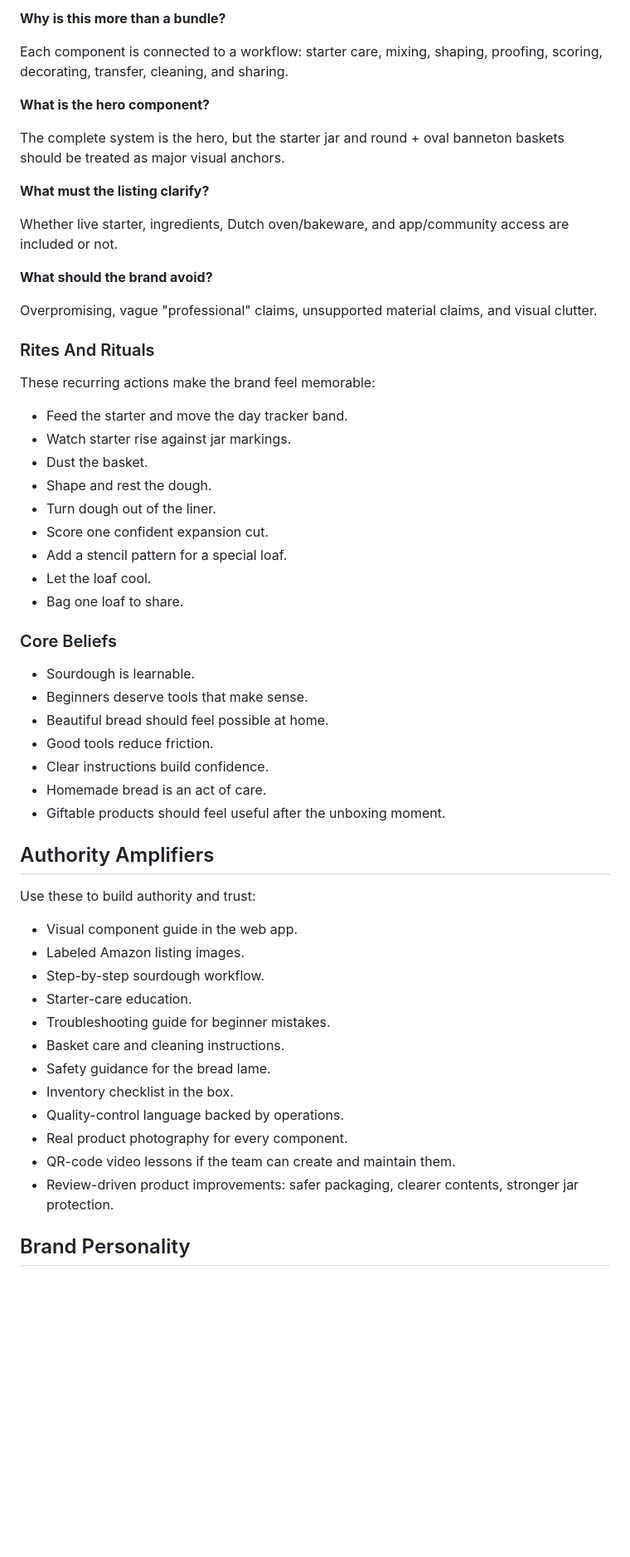
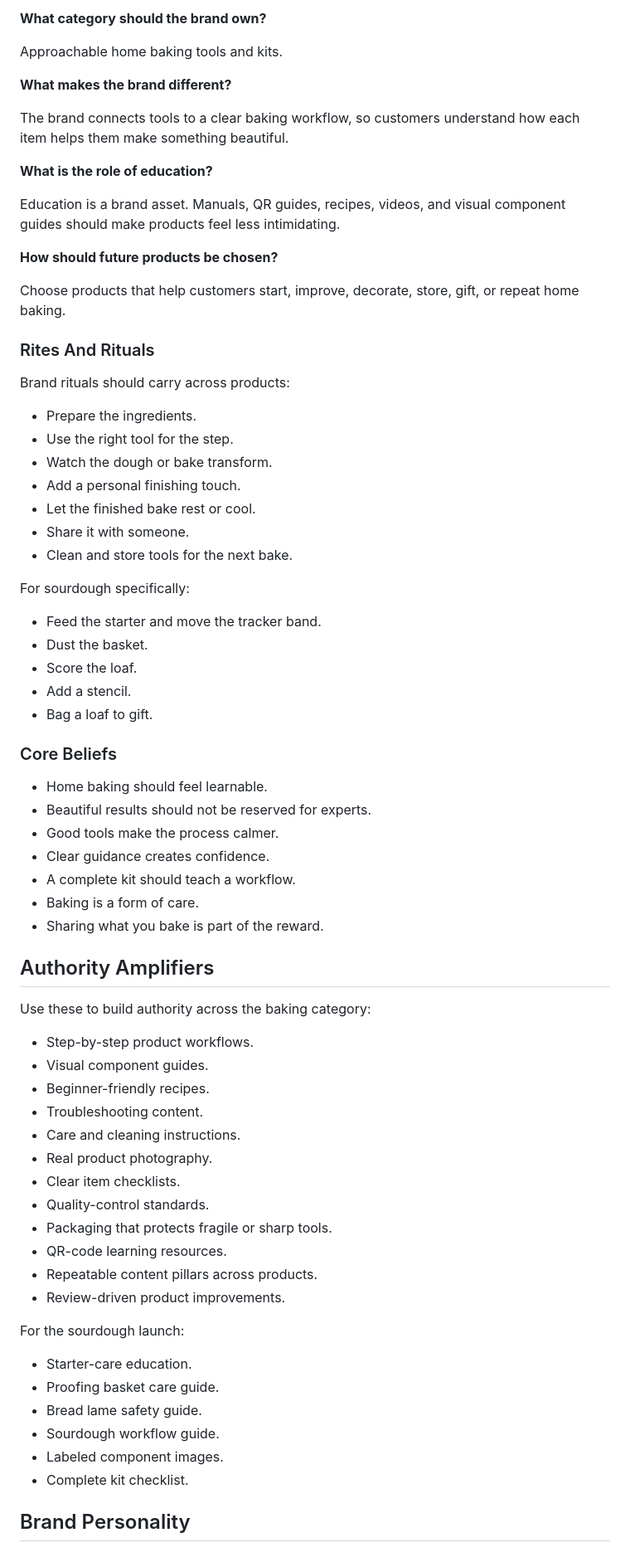
Before and after one commit to tanashway/amazon, a Markdown page: BrandBP.MD, the part around one of its changes. Shown at 83% size. Drawn GitHub-style; blank space fills up the shorter version.

Commit message:
Broaden brand blueprint beyond sourdough

```diff
--- a/BrandBP.MD
+++ b/BrandBP.MD
@@ -252,60 +305,75 @@ It helps them move through the sourdough process with the right tools for each s
 
-**Why is this more than a bundle?**
+**What category should the brand own?**
 
-Each component is connected to a workflow: starter care, mixing, shaping, proofing, scoring, decorating, transfer, cleaning, and sharing.
+Approachable home baking tools and kits.
 
-**What is the hero component?**
+**What makes the brand different?**
 
-The complete system is the hero, but the starter jar and round + oval banneton baskets should be treated as major visual anchors.
+The brand connects tools to a clear baking workflow, so customers understand how each item helps them make something beautiful.
 
-**What must the listing clarify?**
+**What is the role of education?**
 
-Whether live starter, ingredients, Dutch oven/bakeware, and app/community access are included or not.
+Education is a brand asset. Manuals, QR guides, recipes, videos, and visual component guides should make products feel less intimidating.
 
-**What should the brand avoid?**
+**How should future products be chosen?**
 
-Overpromising, vague "professional" claims, unsupported material claims, and visual clutter.
+Choose products that help customers start, improve, decorate, store, gift, or repeat home baking.
 
 ### Rites And Rituals
 
-These recurring actions make the brand feel memorable:
+Brand rituals should carry across products:
 
-- Feed the starter and move the day tracker band.
-- Watch starter rise against jar markings.
+- Prepare the ingredients.
+- Use the right tool for the step.
+- Watch the dough or bake transform.
+- Add a personal finishing touch.
+- Let the finished bake rest or cool.
+- Share it with someone.
+- Clean and store tools for the next bake.
+
+For sourdough specifically:
+
+- Feed the starter and move the tracker band.
 - Dust the basket.
-- Shape and rest the dough.
-- Turn dough out of the liner.
-- Score one confident expansion cut.
-- Add a stencil pattern for a special loaf.
-- Let the loaf cool.
-- Bag one loaf to share.
+- Score the loaf.
+- Add a stencil.
+- Bag a loaf to gift.
 
 ### Core Beliefs
 
-- Sourdough is learnable.
-- Beginners deserve tools that make sense.
-- Beautiful bread should feel possible at home.
-- Good tools reduce friction.
-- Clear instructions build confidence.
-- Homemade bread is an act of care.
-- Giftable products should feel useful after the unboxing moment.
+- Home baking should feel learnable.
+- Beautiful results should not be reserved for experts.
+- Good tools make the process calmer.
+- Clear guidance creates confidence.
+- A complete kit should teach a workflow.
+- Baking is a form of care.
+- Sharing what you bake is part of the reward.
 
 ## Authority Amplifiers
 
-Use these to build authority and trust:
+Use these to build authority across the baking category:
 
-- Visual component guide in the web app.
-- Labeled Amazon listing images.
-- Step-by-step sourdough workflow.
+- Step-by-step product workflows.
+- Visual component guides.
+- Beginner-friendly recipes.
+- Troubleshooting content.
+- Care and cleaning instructions.
+- Real product photography.
+- Clear item checklists.
+- Quality-control standards.
+- Packaging that protects fragile or sharp tools.
+- QR-code learning resources.
+- Repeatable content pillars across products.
+- Review-driven product improvements.
+
+For the sourdough launch:
+
 - Starter-care education.
-- Troubleshooting guide for beginner mistakes.
-- Basket care and cleaning instructions.
-- Safety guidance for the bread lame.
-- Inventory checklist in the box.
-- Quality-control language backed by operations.
-- Real product photography for every component.
-- QR-code video lessons if the team can create and maintain them.
-- Review-driven product improvements: safer packaging, clearer contents, stronger jar protection.
+- Proofing basket care guide.
+- Bread lame safety guide.
+- Sourdough workflow guide.
+- Labeled component images.
+- Complete kit checklist.
 
 ## Brand Personality
 
```
Also changed, not shown: other parts of BrandBP.MD (+322 -224 lines).
